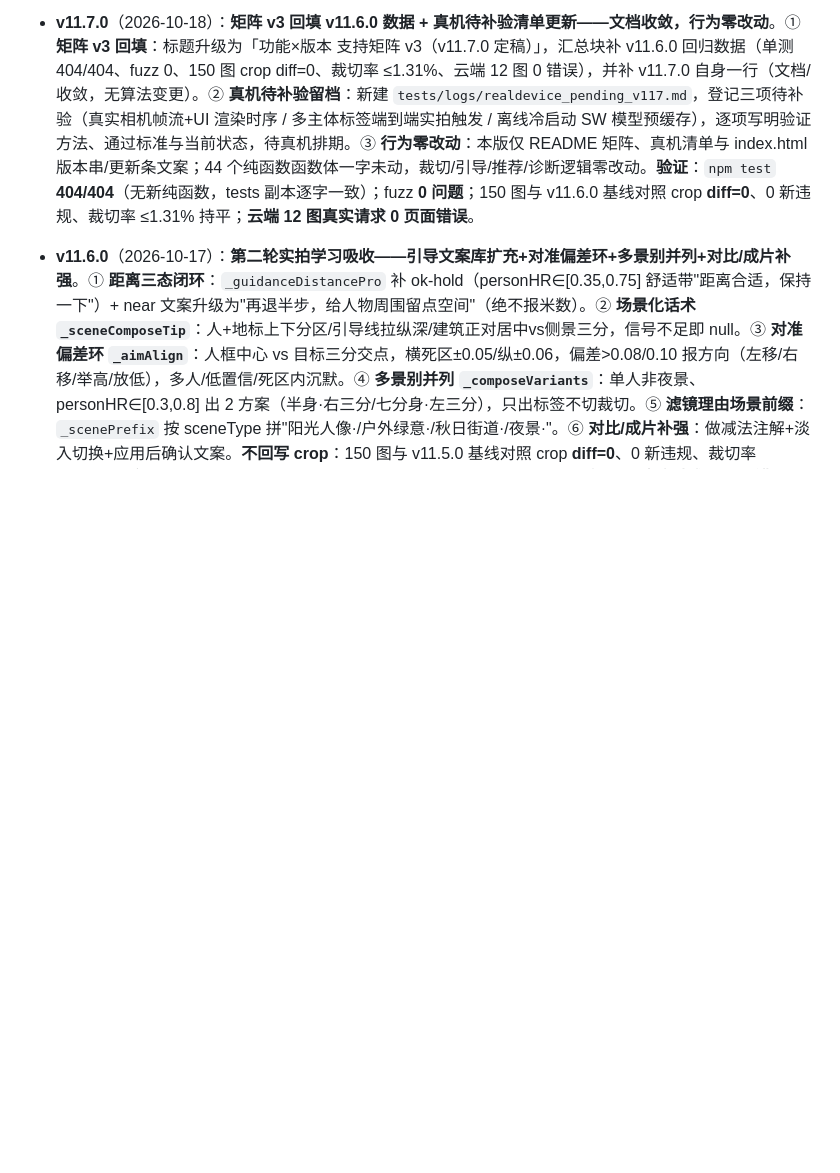
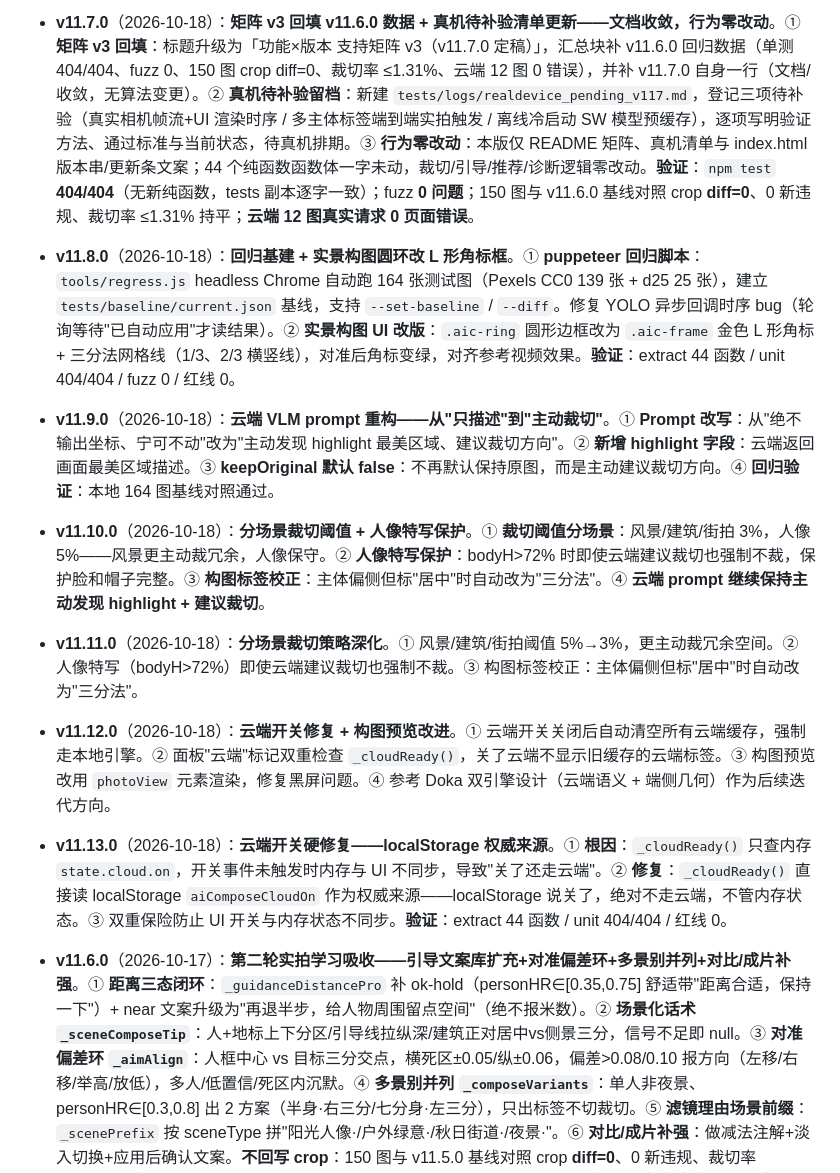
Before and after one commit to yyds8170-ctrl/ai-composition-tool, a Markdown page: README.md, the part around the change. GitHub-like rendering; blank space fills up the shorter version.

Commit message:
docs: README版本历史补全v11.8.0→v11.13.0

```diff
--- a/README.md
+++ b/README.md
@@ -420,6 +420,18 @@ https://yyds8170-ctrl.github.io/ai-composition-tool/
 
 - **v11.7.0**（2026-10-18）：**矩阵 v3 回填 v11.6.0 数据 + 真机待补验清单更新——文档收敛，行为零改动**。① **矩阵 v3 回填**：标题升级为「功能×版本 支持矩阵 v3（v11.7.0 定稿）」，汇总块补 v11.6.0 回归数据（单测 404/404、fuzz 0、150 图 crop diff=0、裁切率 ≤1.31%、云端 12 图 0 错误），并补 v11.7.0 自身一行（文档/收敛，无算法变更）。② **真机待补验留档**：新建 `tests/logs/realdevice_pending_v117.md`，登记三项待补验（真实相机帧流+UI 渲染时序 / 多主体标签端到端实拍触发 / 离线冷启动 SW 模型预缓存），逐项写明验证方法、通过标准与当前状态，待真机排期。③ **行为零改动**：本版仅 README 矩阵、真机清单与 index.html 版本串/更新条文案；44 个纯函数函数体一字未动，裁切/引导/推荐/诊断逻辑零改动。**验证**：`npm test` **404/404**（无新纯函数，tests 副本逐字一致）；fuzz **0 问题**；150 图与 v11.6.0 基线对照 crop **diff=0**、0 新违规、裁切率 ≤1.31% 持平；**云端 12 图真实请求 0 页面错误**。
 
+- **v11.8.0**（2026-10-18）：**回归基建 + 实景构图圆环改 L 形角标框**。① **puppeteer 回归脚本**：`tools/regress.js` headless Chrome 自动跑 164 张测试图（Pexels CC0 139 张 + d25 25 张），建立 `tests/baseline/current.json` 基线，支持 `--set-baseline` / `--diff`。修复 YOLO 异步回调时序 bug（轮询等待"已自动应用"才读结果）。② **实景构图 UI 改版**：`.aic-ring` 圆形边框改为 `.aic-frame` 金色 L 形角标 + 三分法网格线（1/3、2/3 横竖线），对准后角标变绿，对齐参考视频效果。**验证**：extract 44 函数 / unit 404/404 / fuzz 0 / 红线 0。
+
+- **v11.9.0**（2026-10-18）：**云端 VLM prompt 重构——从"只描述"到"主动裁切"**。① **Prompt 改写**：从"绝不输出坐标、宁可不动"改为"主动发现 highlight 最美区域、建议裁切方向"。② **新增 highlight 字段**：云端返回画面最美区域描述。③ **keepOriginal 默认 false**：不再默认保持原图，而是主动建议裁切方向。④ **回归验证**：本地 164 图基线对照通过。
+
+- **v11.10.0**（2026-10-18）：**分场景裁切阈值 + 人像特写保护**。① **裁切阈值分场景**：风景/建筑/街拍 3%，人像 5%——风景更主动裁冗余，人像保守。② **人像特写保护**：bodyH>72% 时即使云端建议裁切也强制不裁，保护脸和帽子完整。③ **构图标签校正**：主体偏侧但标"居中"时自动改为"三分法"。④ **云端 prompt 继续保持主动发现 highlight + 建议裁切**。
+
+- **v11.11.0**（2026-10-18）：**分场景裁切策略深化**。① 风景/建筑/街拍阈值 5%→3%，更主动裁冗余空间。② 人像特写（bodyH>72%）即使云端建议裁切也强制不裁。③ 构图标签校正：主体偏侧但标"居中"时自动改为"三分法"。
+
+- **v11.12.0**（2026-10-18）：**云端开关修复 + 构图预览改进**。① 云端开关关闭后自动清空所有云端缓存，强制走本地引擎。② 面板"云端"标记双重检查 `_cloudReady()`，关了云端不显示旧缓存的云端标签。③ 构图预览改用 `photoView` 元素渲染，修复黑屏问题。④ 参考 Doka 双引擎设计（云端语义 + 端侧几何）作为后续迭代方向。
+
+- **v11.13.0**（2026-10-18）：**云端开关硬修复——localStorage 权威来源**。① **根因**：`_cloudReady()` 只查内存 `state.cloud.on`，开关事件未触发时内存与 UI 不同步，导致"关了还走云端"。② **修复**：`_cloudReady()` 直接读 localStorage `aiComposeCloudOn` 作为权威来源——localStorage 说关了，绝对不走云端，不管内存状态。③ 双重保险防止 UI 开关与内存状态不同步。**验证**：extract 44 函数 / unit 404/404 / 红线 0。
+
 - **v11.6.0**（2026-10-17）：**第二轮实拍学习吸收——引导文案库扩充+对准偏差环+多景别并列+对比/成片补强**。① **距离三态闭环**：`_guidanceDistancePro` 补 ok-hold（personHR∈[0.35,0.75] 舒适带"距离合适，保持一下"）+ near 文案升级为"再退半步，给人物周围留点空间"（绝不报米数）。② **场景化话术 `_sceneComposeTip`**：人+地标上下分区/引导线拉纵深/建筑正对居中vs侧景三分，信号不足即 null。③ **对准偏差环 `_aimAlign`**：人框中心 vs 目标三分交点，横死区±0.05/纵±0.06，偏差>0.08/0.10 报方向（左移/右移/举高/放低），多人/低置信/死区内沉默。④ **多景别并列 `_composeVariants`**：单人非夜景、personHR∈[0.3,0.8] 出 2 方案（半身·右三分/七分身·左三分），只出标签不切裁切。⑤ **滤镜理由场景前缀**：`_scenePrefix` 按 sceneType 拼"阳光人像·/户外绿意·/秋日街道·/夜景·"。⑥ **对比/成片补强**：做减法注解+淡入切换+应用后确认文案。**不回写 crop**：150 图与 v11.5.0 基线对照 crop **diff=0**、0 新违规、裁切率 ≤1.31%。**验证**：`npm test` **404/404**（新增 21 条正负例）；fuzz **0 问题**；**云端 12 图真实请求 0 页面错误**。
 
 - **v11.5.0**（2026-10-16）：**v11 收尾定稿——矩阵 v3 回填 v11.4.0 数据、全能力终检在位，行为零改动**。① **矩阵 v3 回填**：标题升级为「功能×版本 支持矩阵 v3（v11.5.0 定稿）」，补 v11.4.0 多主体状态标签行与回归数据（单测 383、fuzz 0、150 图 crop diff=0、裁切率 1.31%、云端 12/12、A/B precision 1.0）。② **全能力终检**：v10 全能力（智能裁切/nose room/edgeSnap/RoD/拍前引导四类/光位+综合诊断/诊断卡片）+ v11 五大新能力（距离三态/机位腰部/单人门控/构图类型判定/前后对比叠加/拍后即成片链路/多主体状态标签）+ 可训练偏好+候选池 6→8+实时防抖+离线可用+永久免费不限次数——逐项核对在位，无残余问题需修复。③ **真机待补验留档**：`tests/logs/realdevice_pending_v115.md` 登记三项待补验（真实相机帧流+UI 渲染时序/多主体标签端到端实拍触发/离线冷启动 SW 模型预缓存）。④ **行为零改动**：本版仅 README 矩阵 v3 与 index.html 版本串/更新条文案。**验证**：`npm test` **383/383**（无新纯函数，tests 副本逐字一致）；fuzz **0 问题**；150 图与 v11.4.0 基线对照 crop **diff=0**、0 新违规、裁切率 1.31% 持平；**云端 12 图真实请求 0 页面错误**。
```
